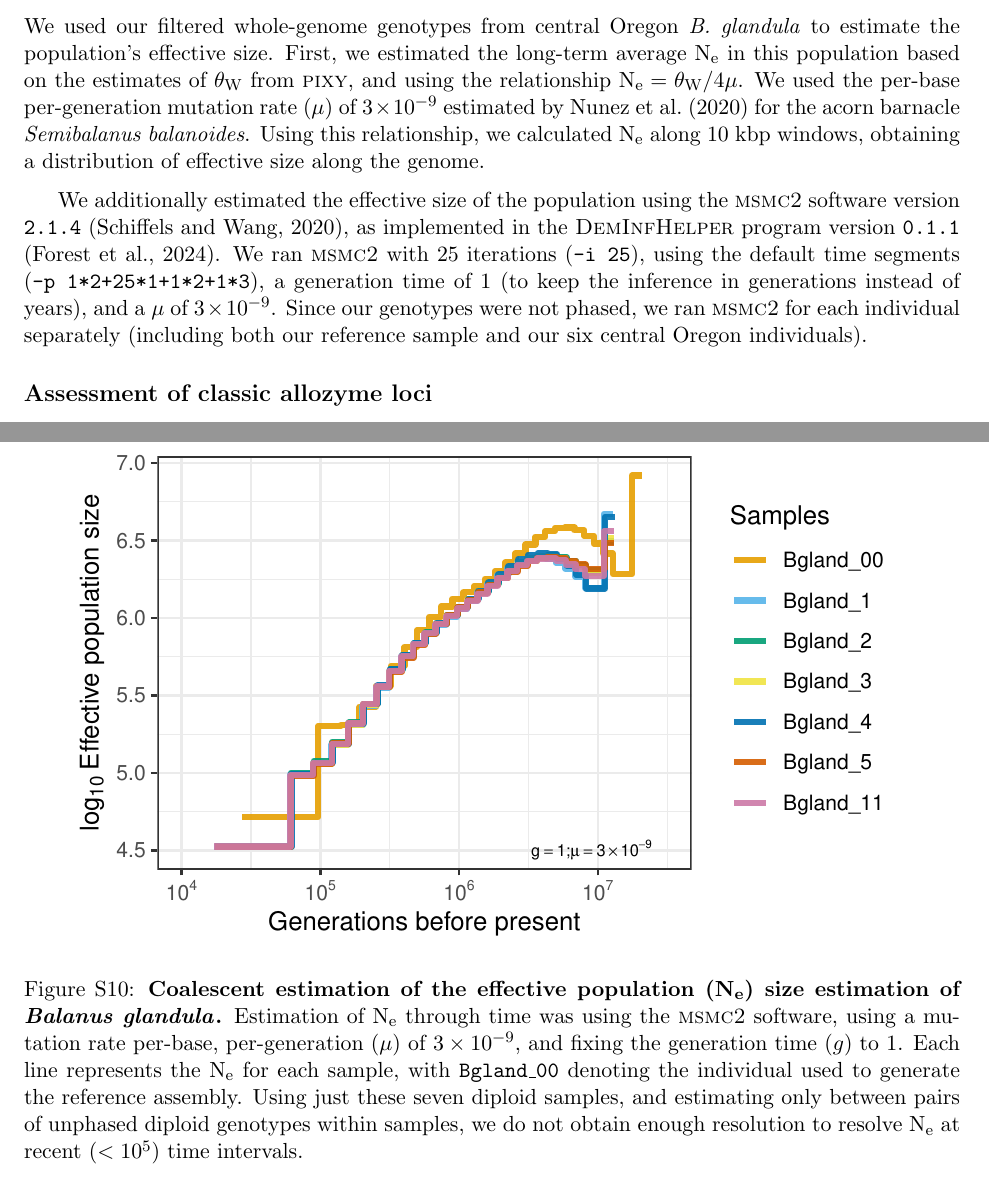
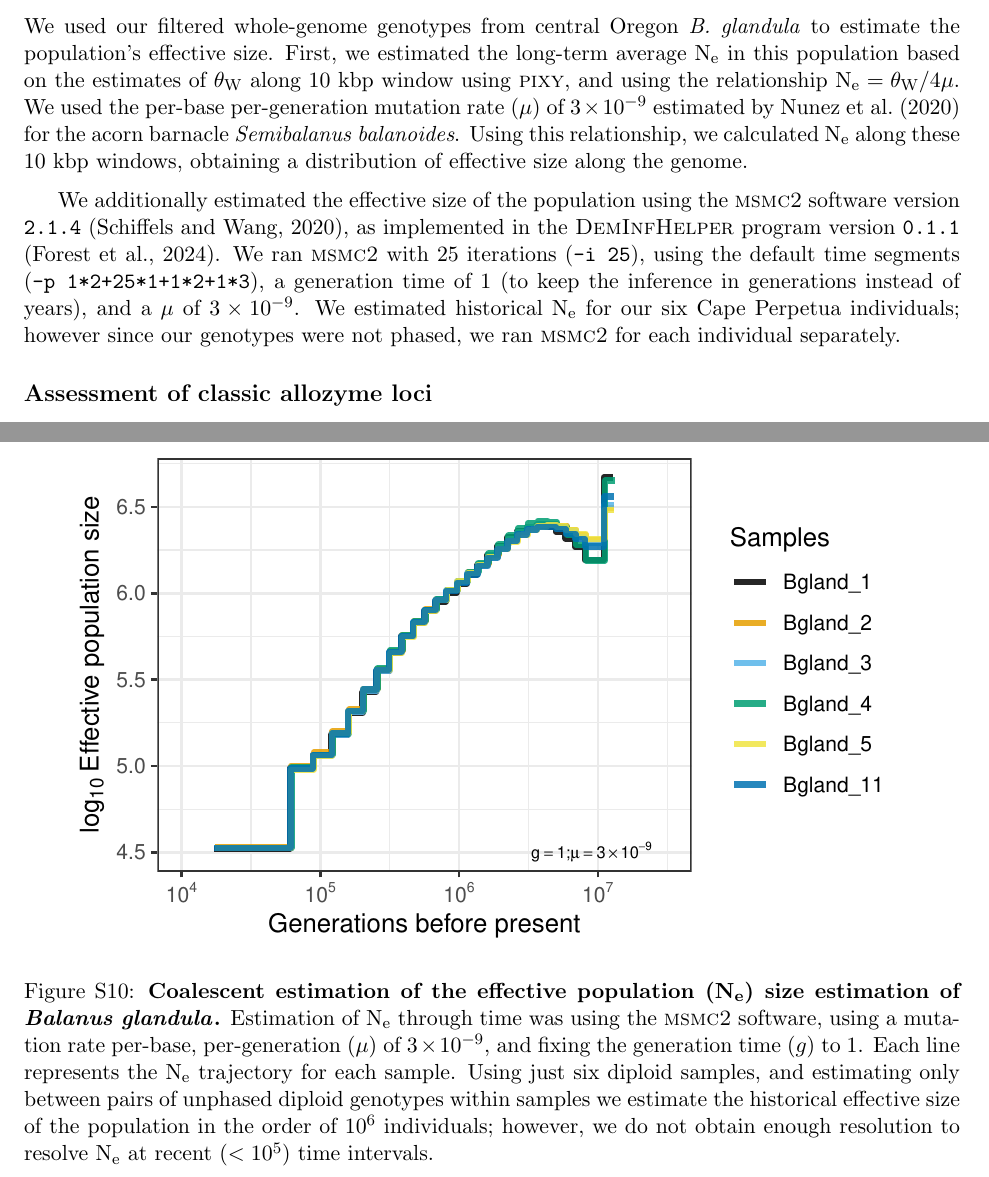
Before and after one commit to kr-colab/balanus_genome_ms, a LaTeX paper (docs/barnacle_genome_ms.tex): two parts of pages 26 and 61 of 61, joined at a grey line, cut so that both start at the same text. Compiled offline with pdfLaTeX.

Commit message:
Removing ref sample from msmc2 plots

```diff
--- a/docs/barnacle_genome_ms.tex
+++ b/docs/barnacle_genome_ms.tex
@@ -1718,12 +1718,12 @@ degenerate sites using \textsc{pixy}, specifying the specific sites of interest
 We used our filtered whole-genome genotypes from central Oregon \bgla{} to estimate the
 population's effective size.
 First, we estimated the long-term average \Ne{} in this population based on the
-estimates of $\theta_\text{W}$ from \textsc{pixy}, and using the relationship
-$\text{N}_\text{e} = \theta_\text{W}/4\mu$.
+estimates of $\theta_\text{W}$ along 10 kbp window using \textsc{pixy}, and using the
+relationship $\text{N}_\text{e} = \theta_\text{W}/4\mu$.
 We used the per-base per-generation mutation rate ($\mu$) of $3\times10^{-9}$ estimated
-by \cite{nunez_footprints_2020} for the acorn barnacle \textit{Semibalanus balanoides}.
-Using this relationship, we calculated \Ne{} along 10 kbp windows, obtaining a distribution
-of effective size along the genome.
+by~\cite{nunez_footprints_2020} for the acorn barnacle \textit{Semibalanus balanoides}.
+Using this relationship, we calculated \Ne{} along these 10 kbp windows, obtaining a
+distribution of effective size along the genome.
 \vspace{0.2cm}
 
 We additionally estimated the effective size of the population using the \textsc{msmc2}
@@ -1732,8 +1732,8 @@ software version \texttt{2.1.4} \citep{dutheil_msmc_2020}, as implemented in the
 We ran \textsc{msmc2} with 25 iterations (\texttt{-i 25}), using the default
 time segments (\texttt{-p 1*2+25*1+1*2+1*3}), a generation time of 1 (to keep the inference
 in generations instead of years), and a $\mu$ of $3\times10^{-9}$.
-Since our genotypes were not phased, we ran \textsc{msmc2} for each individual separately
-(including both our reference sample and our six central Oregon individuals).
+We estimated historical \Ne{} for our six Cape Perpetua individuals; however since
+our genotypes were not phased, we ran \textsc{msmc2} for each individual separately.
 
 \subsection*{Assessment of classic allozyme loci}
 
@@ -2416,13 +2416,13 @@ DoS = Direction of Selection
         Estimation of \Ne{} through time was using the
         \textsc{msmc2} software, using a mutation rate per-base,
         per-generation ($\mu$) of $3\times10^{-9}$, and fixing the
-        generation time ($g$) to 1. Each line represents the
-        \Ne{} for each sample, with \texttt{Bgland\_00}
-        denoting the individual used to generate the reference assembly.
-        Using just these seven diploid samples, and estimating only between
-        pairs of unphased diploid genotypes within samples, we do not
-        obtain enough resolution to resolve \Ne{} at recent
-        ($<10^{5}$) time intervals.}
+        generation time ($g$) to 1.
+        Each line represents the \Ne{} trajectory for each sample.
+        Using just six diploid samples, and estimating only between pairs
+        of unphased diploid genotypes within samples we estimate the
+        historical effective size of the population in the order of $10^{6}$
+        individuals; however, we do not obtain enough resolution to resolve
+        \Ne{} at recent ($<10^{5}$) time intervals.}
     \label{fig:sup_mcmc_ne}
 \end{figure}
 
```
Also changed, not shown: docs/figures/sups_msmc2_ne.pdf.
